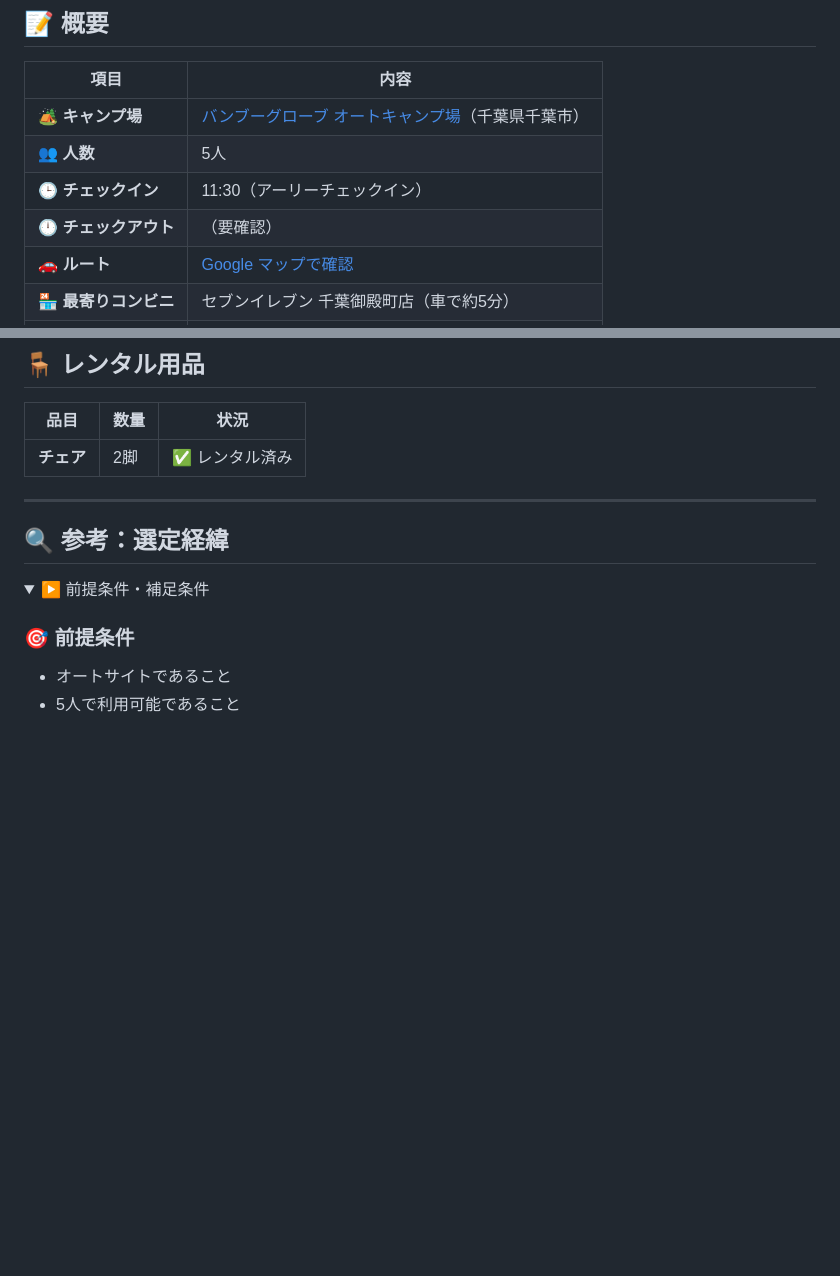
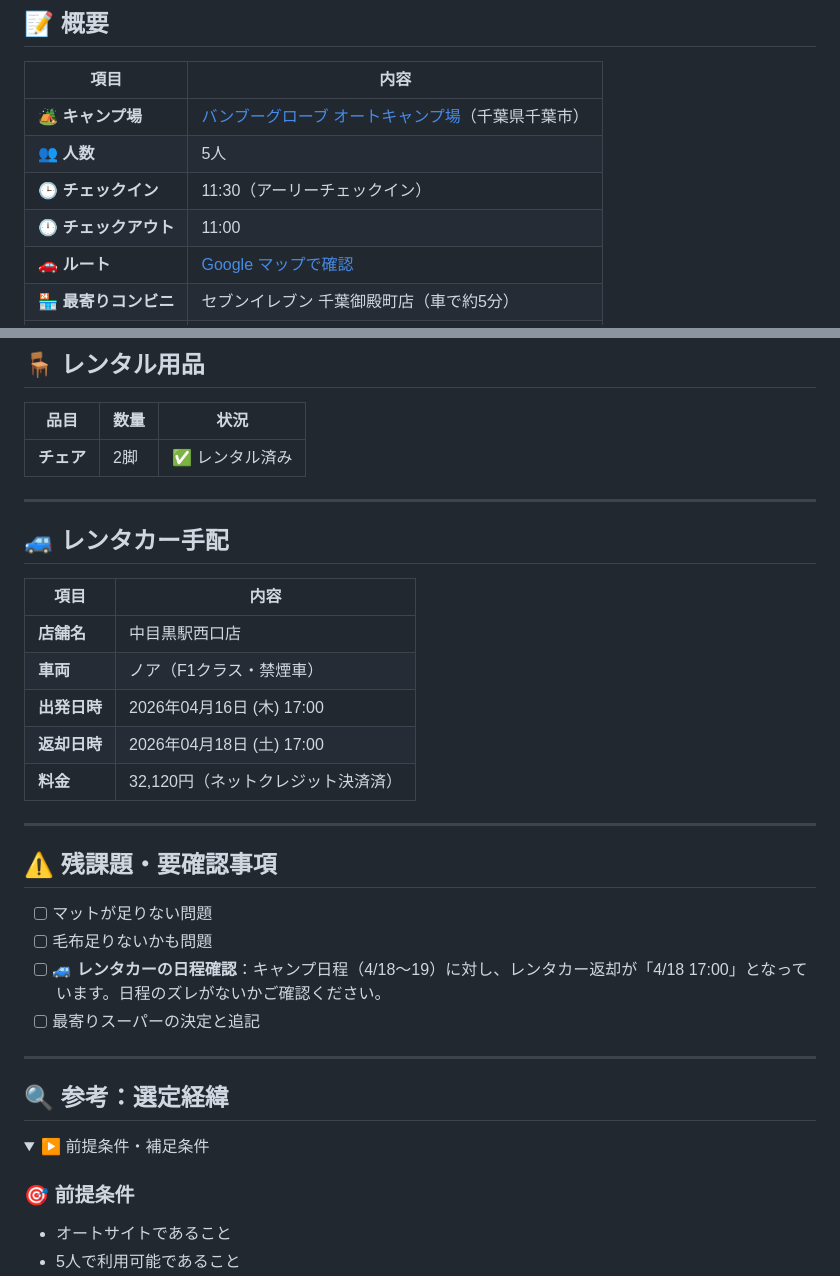
Before and after one commit to igrekplus/igrekplus.github.io, a Markdown page: reports/2026-04-camp-0418.md, 2 parts joined by grey strips. Rendered like a GitHub page; folded sections open; blank space fills up the shorter version.

Commit message:
docs(camp): チェックアウト時間、レンタカー情報、残課題を追記

```diff
--- a/reports/2026-04-camp-0418.md
+++ b/reports/2026-04-camp-0418.md
@@ -13,7 +13,7 @@
 | 🏕️ **キャンプ場** | [バンブーグローブ オートキャンプ場](https://www.nap-camp.com/chiba/15711)（千葉県千葉市） |
 | 👥 **人数** | 5人 |
 | 🕒 **チェックイン** | 11:30（アーリーチェックイン） |
-| 🕛 **チェックアウト** | （要確認） |
+| 🕛 **チェックアウト** | 11:00 |
 | 🚗 **ルート** | [Google マップで確認](https://maps.app.goo.gl/qN793p4Tes1yAuLw9) |
 | 🏪 **最寄りコンビニ** | セブンイレブン 千葉御殿町店（車で約5分） |
 | 🛒 **最寄りスーパー** | （後日追記） |
@@ -34,6 +34,27 @@
 | 品目 | 数量 | 状況 |
 |------|------|------|
 | **チェア** | 2脚 | ✅ レンタル済み |
+
+---
+
+## 🚙 レンタカー手配
+
+| 項目 | 内容 |
+|------|------|
+| **店舗名** | 中目黒駅西口店 |
+| **車両** | ノア（F1クラス・禁煙車） |
+| **出発日時** | 2026年04月16日 (木) 17:00 |
+| **返却日時** | 2026年04月18日 (土) 17:00 |
+| **料金** | 32,120円（ネットクレジット決済済） |
+
+---
+
+## ⚠️ 残課題・要確認事項
+
+- [ ] マットが足りない問題
+- [ ] 毛布足りないかも問題
+- [ ] 🚙 **レンタカーの日程確認**：キャンプ日程（4/18〜19）に対し、レンタカー返却が「4/18 17:00」となっています。日程のズレがないかご確認ください。
+- [ ] 最寄りスーパーの決定と追記
 
 ---
 
```
